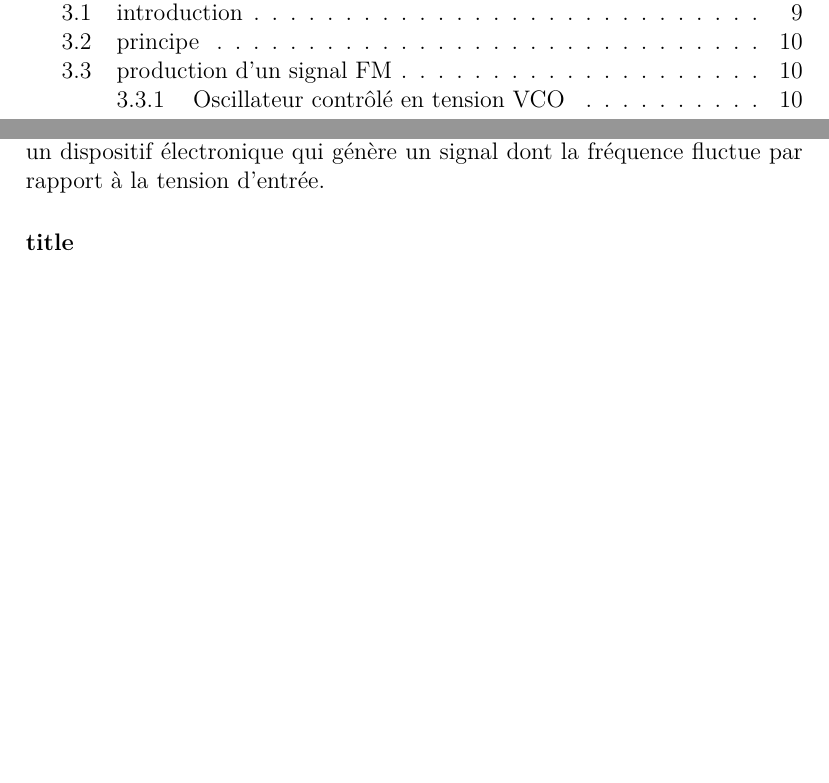
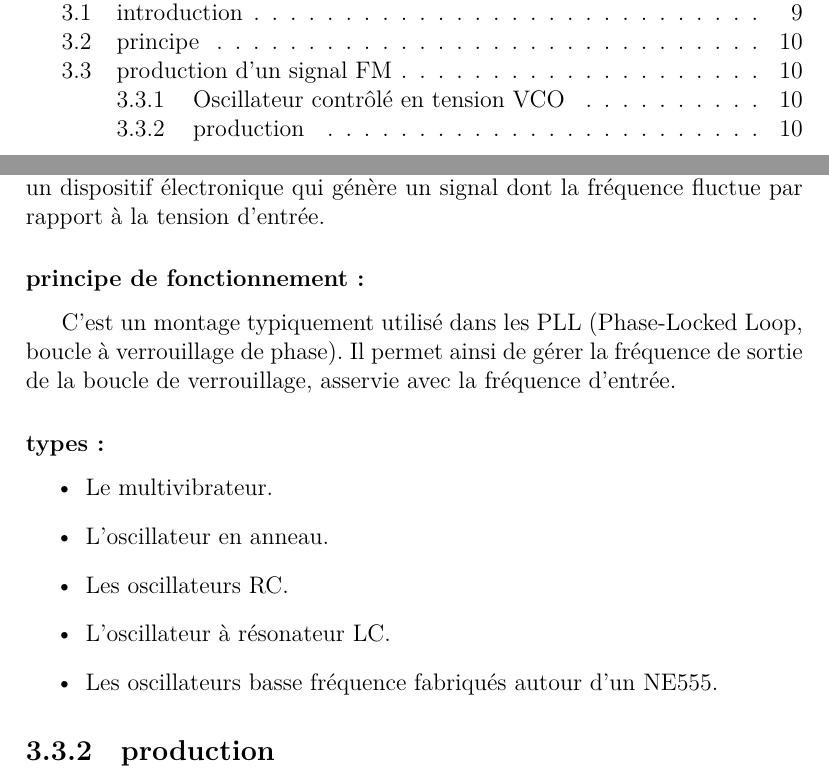
Before and after one commit to webakxo/afmtex, a LaTeX book (La Modulation.tex): two parts of pages 2 and 11 of 11, joined at a grey line, cut so that both start at the same text, the shorter picture padded with empty space. Compiled offline with XeLaTeX.

Commit message:
jai ajouté principe de fctm et types

```diff
--- a/La Modulation.tex
+++ b/La Modulation.tex
@@ -316,7 +316,18 @@ Pour produire un signal modulé, il faut :
 \subsection{Oscillateur contrôlé en tension VCO}
 \subsubsection{définition}
 L'oscillateur contrôlé en tension (Voltage controlled oscillator / VCO) est un dispositif électronique qui génère un signal dont la fréquence fluctue par rapport à la tension d'entrée.
-\subsubsection{title}
+\subsubsection{principe de fonctionnement :}
+C'est un montage typiquement utilisé dans les PLL (Phase-Locked Loop, boucle à verrouillage de phase). Il permet ainsi de gérer la fréquence de sortie de la boucle de verrouillage, asservie avec la fréquence d'entrée.
+\subsubsection{types :}
+\begin{itemize}
+	\item Le multivibrateur.
+	\item L'oscillateur en anneau.
+	\item Les oscillateurs RC.
+	\item L'oscillateur à résonateur LC.
+	\item Les oscillateurs basse fréquence fabriqués autour d'un NE555.
+\end{itemize}
+
+\subsection{production}
 
 
 
```
